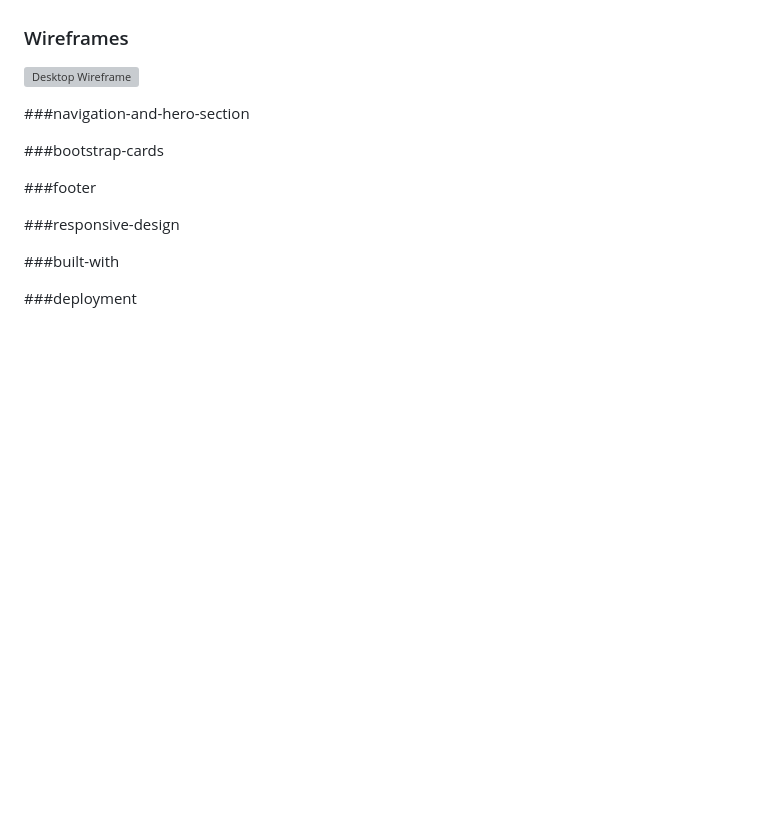
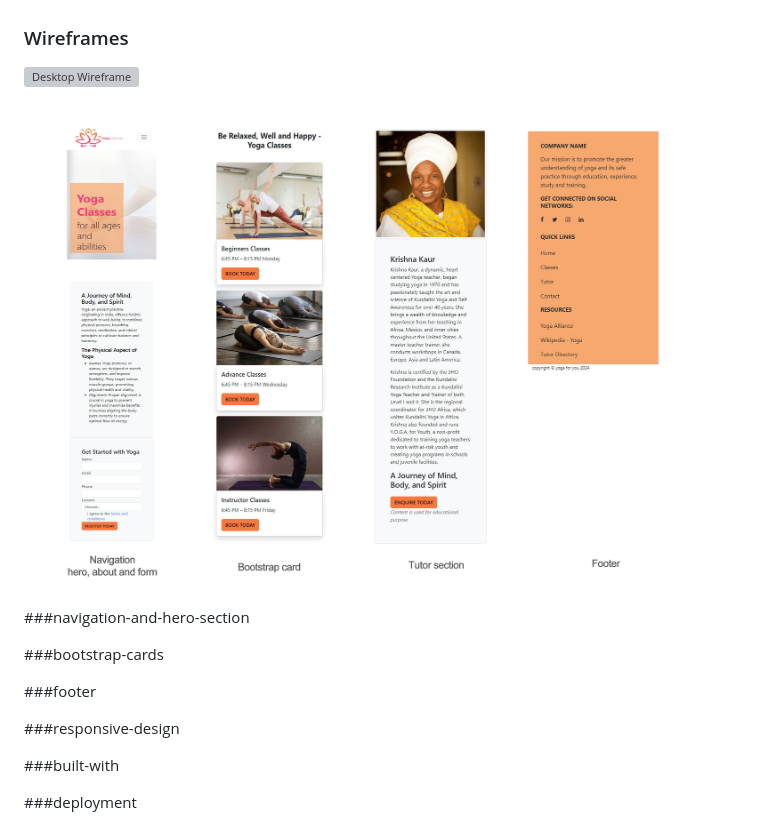
Before and after one commit to Sarbkum/Yoga, a Markdown page: README.md, the part around the change. GitHub-like rendering; pictures changed too: assets/images/Wireframe/Mobile-design.jpg (added); blank space fills up the shorter version; grey boxes are pictures that could not be loaded.

Commit message:
Updated the mobile responsive design

```diff
--- a/README.md
+++ b/README.md
@@ -45,6 +45,7 @@ This website is created as part of the Code Institute Full Stack Software Develo
 
 
 ![Desktop Wireframe](/assets/images/Wireframe/Web%201920%20–%201@2x.png)
+![Mobile Wireframe](/assets/images/Wireframe/Mobile-design.jpg)
 
 
 ###navigation-and-hero-section
```
